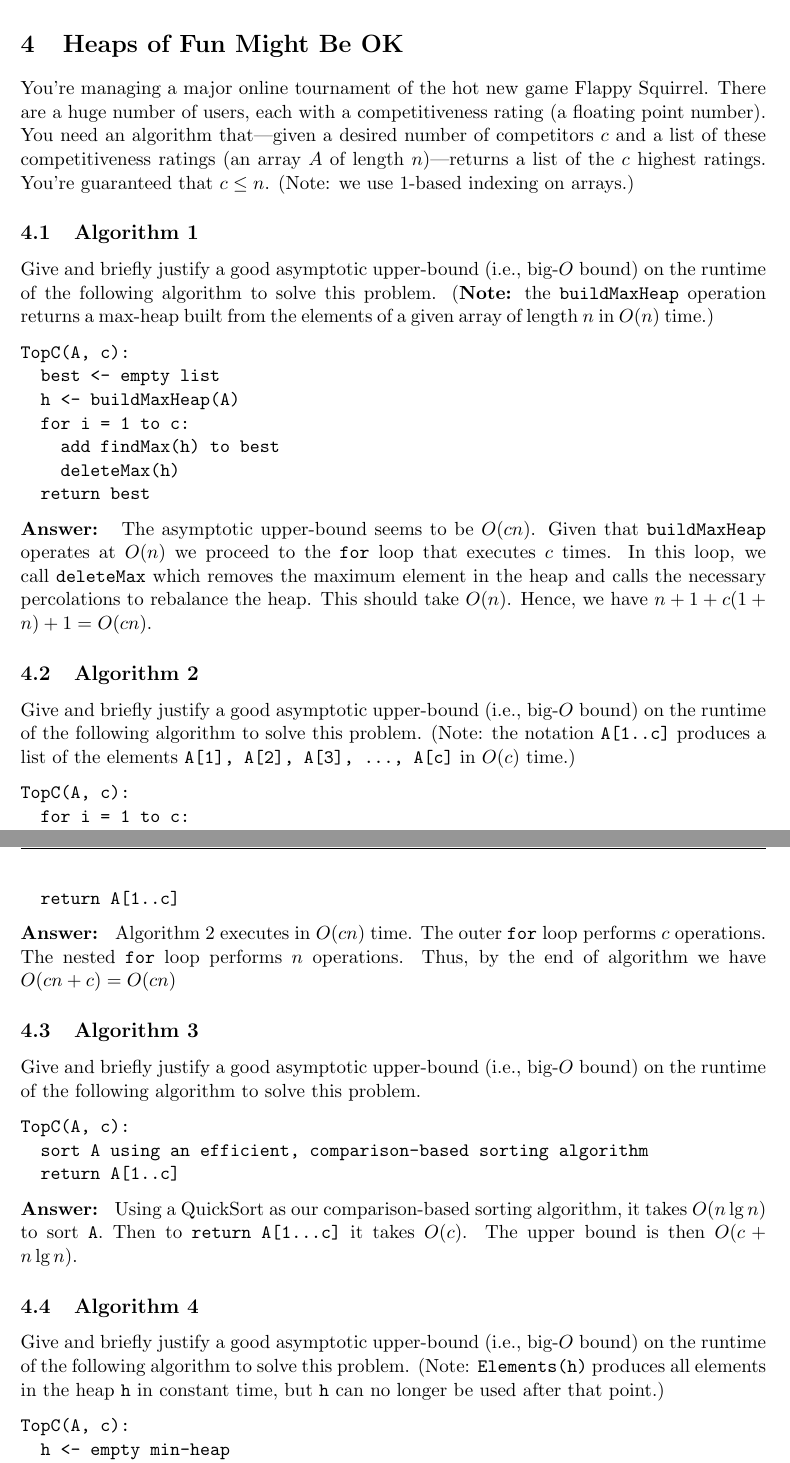
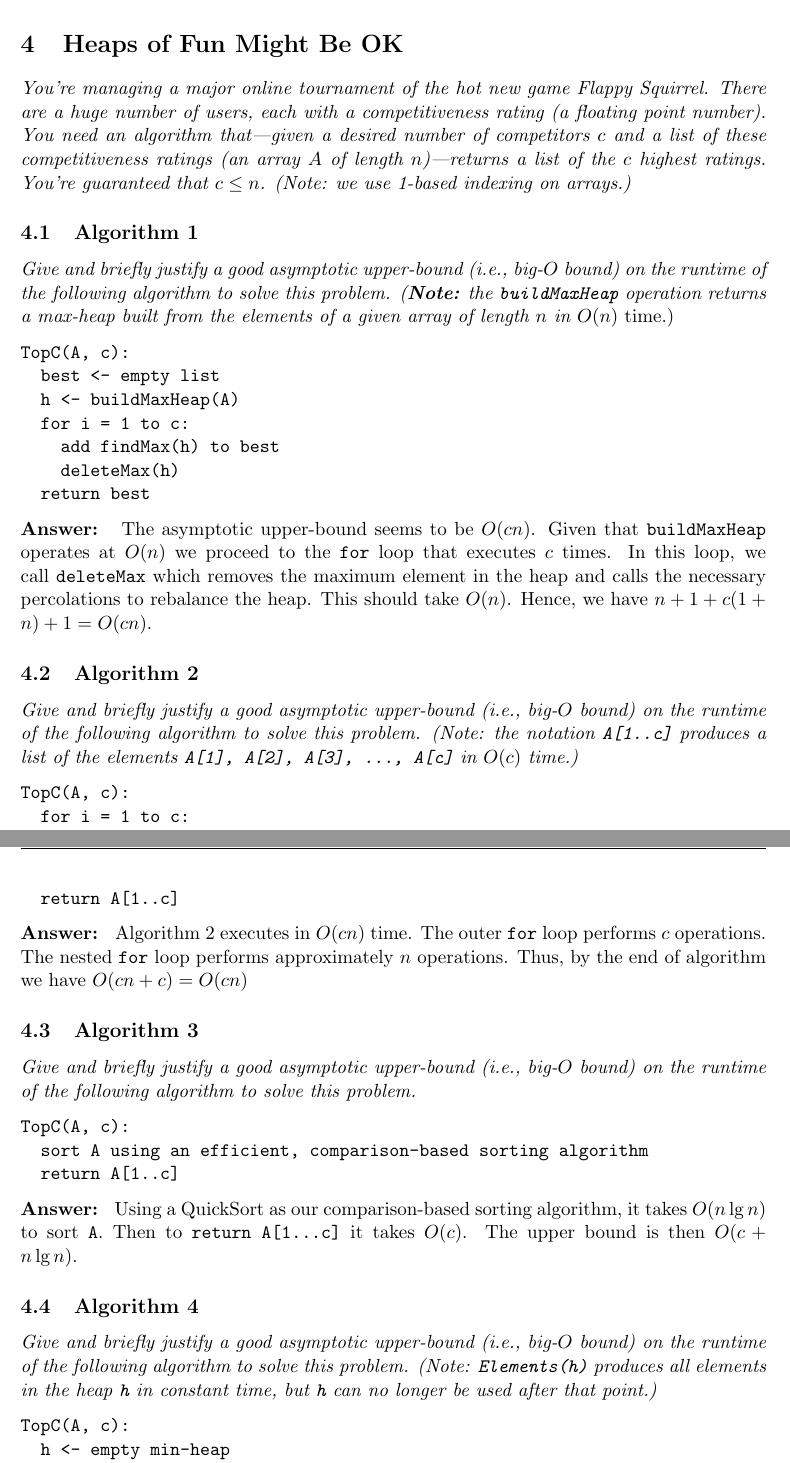
Before and after one commit to Tdarra/CPSC320, a LaTeX problem sheet (Ass2/AssignmentC320_2.tex): two parts of pages 13 and 14 of 14, joined at a grey line, cut so that both start at the same text. Compiled offline with pdfLaTeX.

Commit message:
Proofread Q3-4

```diff
--- a/Ass2/AssignmentC320_2.tex
+++ b/Ass2/AssignmentC320_2.tex
@@ -581,19 +581,17 @@ Centrality(n, i, A):
 
 \cleardoublepage
 \section{Heaps of Fun Might Be OK}
-You're managing a major online tournament of the hot new game Flappy
+\textit{You're managing a major online tournament of the hot new game Flappy
 Squirrel. There are a huge number of users, each with a
 competitiveness rating (a floating point number). You need an
 algorithm that---given a desired number of competitors $c$ and a list
 of these competitiveness ratings (an array $A$ of length
 $n$)---returns a list of the $c$ highest ratings. You're guaranteed
-that $c \leq n$. (Note: we use 1-based indexing on arrays.)
+that $c \leq n$. (Note: we use 1-based indexing on arrays.)}
 
 \subsection{Algorithm 1}
-Give and briefly justify a good asymptotic upper-bound (i.e., big-$O$
-bound) on the runtime of the following algorithm to solve this
-problem. (\textbf{Note:} the \texttt{buildMaxHeap} operation returns a max-heap
-built from the elements of a given array of length $n$ in $O(n)$
+\textit{Give and briefly justify a good asymptotic upper-bound (i.e., big-$O$
+bound) on the runtime of the following algorithm to solve this problem. (\textbf{Note:} the \texttt{buildMaxHeap} operation returns a max-heap built from the elements of a given array of length $n$ in $O(n)$}
 time.)
 \begin{verbatim}
 TopC(A, c):
@@ -608,10 +606,8 @@ TopC(A, c):
 \textbf{Answer: } The asymptotic upper-bound seems to be $O(cn)$. Given that \texttt{buildMaxHeap} operates at $O(n)$ we proceed to the \texttt{for} loop that executes $c$ times. In this loop, we call \texttt{deleteMax} which removes the maximum element in the heap and calls the necessary percolations to rebalance the heap. This should take $O(n)$. Hence, we have $n+1+c(1+n)+1 = O(cn)$.
 
 \subsection{Algorithm 2}
-Give and briefly justify a good asymptotic upper-bound (i.e., big-$O$
-bound) on the runtime of the following algorithm to solve this
-problem. (Note: the notation \texttt{A[1..c]} produces a list of the elements
-\texttt{A[1], A[2], A[3], ..., A[c]} in $O(c)$ time.)
+\textit{Give and briefly justify a good asymptotic upper-bound (i.e., big-$O$
+bound) on the runtime of the following algorithm to solve this problem. (Note: the notation \texttt{A[1..c]} produces a list of the elements \texttt{A[1], A[2], A[3], ..., A[c]} in $O(c)$ time.)}
 \begin{verbatim}
 TopC(A, c):
   for i = 1 to c:
@@ -625,13 +621,12 @@ TopC(A, c):
   return A[1..c]
 \end{verbatim}
 
-\textbf{Answer: } Algorithm 2 executes in $O(cn)$ time. The outer \texttt{for} loop  performs $c$ operations. The nested \texttt{for} loop performs  $n$ operations. Thus, by the end of algorithm we have $O(cn + c) = O(cn)$
+\textbf{Answer: } Algorithm 2 executes in $O(cn)$ time. The outer \texttt{for} loop  performs $c$ operations. The nested \texttt{for} loop performs  approximately $n$ operations. Thus, by the end of algorithm we have $O(cn + c) = O(cn)$
 
 
 \subsection{Algorithm 3}
-Give and briefly justify a good asymptotic upper-bound (i.e., big-$O$
-bound) on the runtime of the following algorithm to solve this
-problem.
+\textit{Give and briefly justify a good asymptotic upper-bound (i.e., big-$O$
+bound) on the runtime of the following algorithm to solve this problem.}
 \begin{verbatim}
 TopC(A, c):
   sort A using an efficient, comparison-based sorting algorithm
@@ -642,10 +637,9 @@ TopC(A, c):
 
 
 \subsection{Algorithm 4}
-Give and briefly justify a good asymptotic upper-bound (i.e., big-$O$
-bound) on the runtime of the following algorithm to solve this
-problem. (Note: \texttt{Elements(h)} produces all elements in the heap \texttt{h} in
-constant time, but \texttt{h} can no longer be used after that point.)
+\textit{Give and briefly justify a good asymptotic upper-bound (i.e., big-$O$
+bound) on the runtime of the following algorithm to solve this problem. (Note: \texttt{Elements(h)} produces all elements in the heap \texttt{h} in
+constant time, but \texttt{h} can no longer be used after that point.)}
 \begin{verbatim}
 TopC(A, c):
   h <- empty min-heap
```
Also changed, not shown: Ass2/AssignmentC320_2.pdf.
